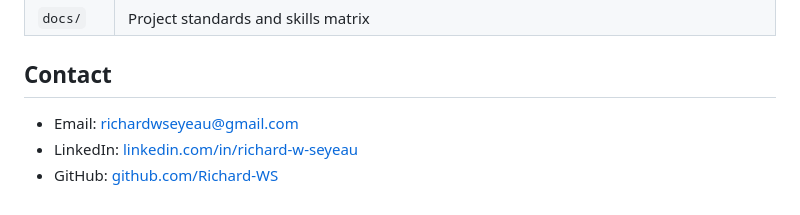
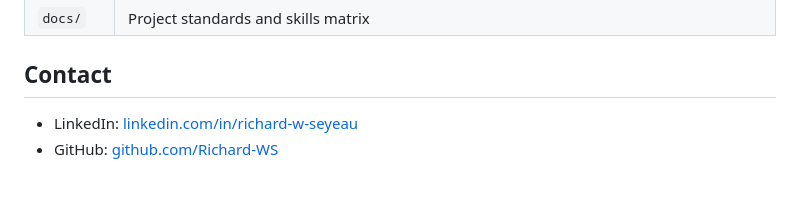
Before and after one commit to Richard-WS/Projects-Portfolio, a Markdown page: README.md, the part around the change. Rendered like a GitHub page.

Commit message:
Remove personal email from the portfolio readme

```diff
--- a/README.md
+++ b/README.md
@@ -44,6 +44,5 @@ I work across the data lifecycle: cleaning and validating data, analysing it wit
 
 ## Contact
 
-- Email: richardwseyeau@gmail.com
 - LinkedIn: [linkedin.com/in/richard-w-seyeau](https://linkedin.com/in/richard-w-seyeau)
 - GitHub: [github.com/Richard-WS](https://github.com/Richard-WS)
```
